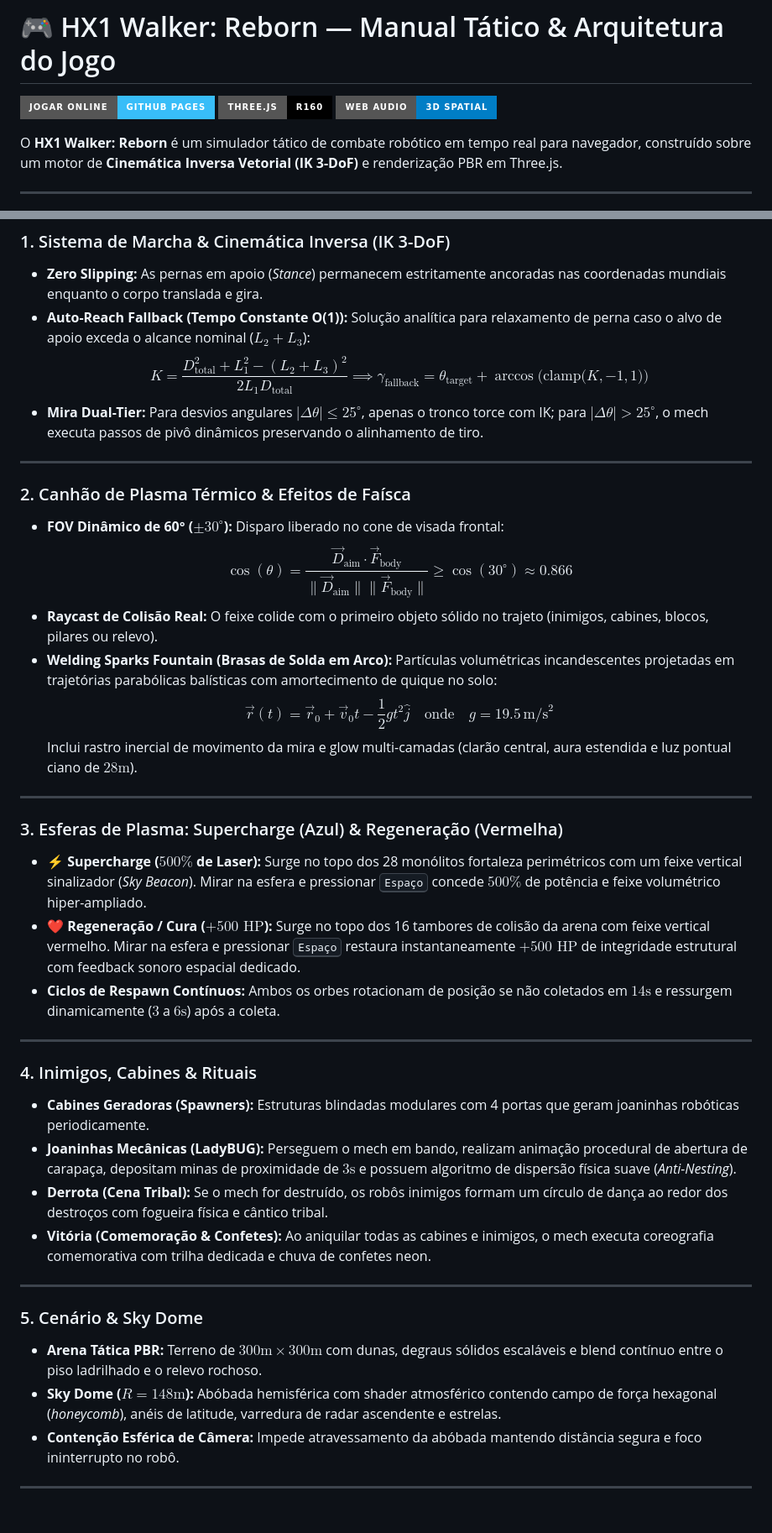
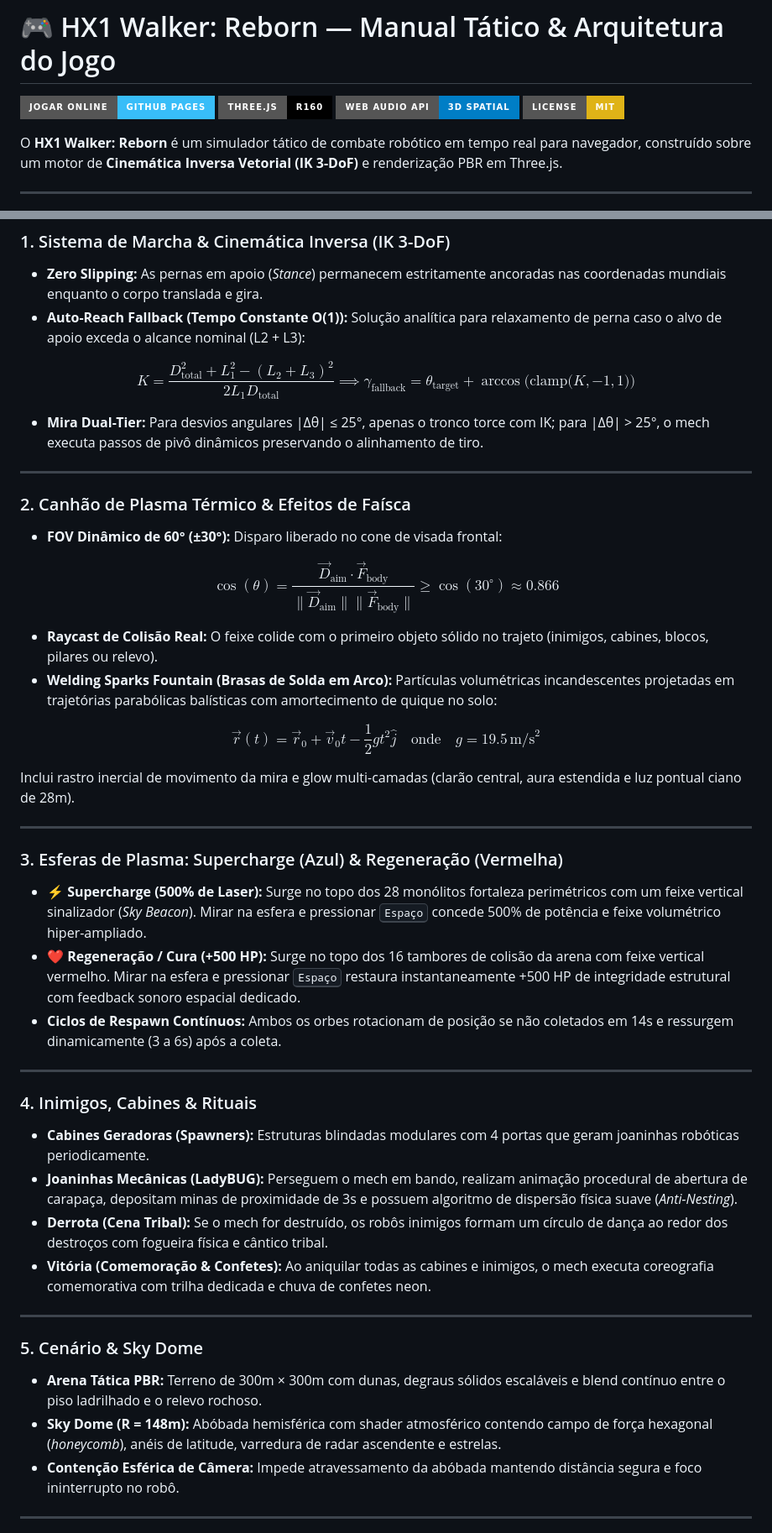
Before and after one commit to sandrobenigno/HexaBOT, a Markdown page: hx1_walker_reborn/README.md, 2 parts joined by grey strips. Shown at 84% size. GitHub-like rendering; badges without logos.

Commit message:
Correcao: READMEs - Latex

```diff
--- a/hx1_walker_reborn/README.md
+++ b/hx1_walker_reborn/README.md
@@ -1,8 +1,9 @@
 # 🎮 HX1 Walker: Reborn — Manual Tático & Arquitetura do Jogo
 
-[![Jogar Online](https://img.shields.io/badge/Jogar%20Online-GitHub%20Pages-38bdf8?style=for-the-badge&logo=github)](https://sandrobenigno.github.io/HexaBOT/hx1_walker_reborn/index.html)
+[![Jogar Online](https://img.shields.io/badge/Jogar_Online-GitHub_Pages-38bdf8?style=for-the-badge&logo=github)](https://sandrobenigno.github.io/HexaBOT/hx1_walker_reborn/index.html)
 [![Three.js](https://img.shields.io/badge/Three.js-r160-black?style=for-the-badge&logo=three.js)](https://threejs.org/)
-[![Web Audio API](https://img.shields.io/badge/Web%20Audio-3D%20Spatial-blue?style=for-the-badge)](https://developer.mozilla.org/en-US/docs/Web/API/Web_Audio_API)
+[![Web Audio API](https://img.shields.io/badge/Web_Audio_API-3D_Spatial-blue?style=for-the-badge)](https://developer.mozilla.org/en-US/docs/Web/API/Web_Audio_API)
+[![License: MIT](https://img.shields.io/badge/License-MIT-yellow?style=for-the-badge)](https://opensource.org/licenses/MIT)
 
 O **HX1 Walker: Reborn** é um simulador tático de combate robótico em tempo real para navegador, construído sobre um motor de **Cinemática Inversa Vetorial (IK 3-DoF)** e renderização PBR em Three.js.
 
@@ -33,46 +34,52 @@ O **HX1 Walker: Reborn** é um simulador tático de combate robótico em tempo r
 
 ### 1. Sistema de Marcha & Cinemática Inversa (IK 3-DoF)
 * **Zero Slipping:** As pernas em apoio (*Stance*) permanecem estritamente ancoradas nas coordenadas mundiais enquanto o corpo translada e gira.
-* **Auto-Reach Fallback (Tempo Constante O(1)):** Solução analítica para relaxamento de perna caso o alvo de apoio exceda o alcance nominal ($L_2 + L_3$):
-  $$
-  K = \frac{D_{\text{total}}^2 + L_1^2 - (L_2 + L_3)^2}{2 L_1 D_{\text{total}}} \implies \gamma_{\text{fallback}} = \theta_{\text{target}} + \arccos\Big(\text{clamp}\big(K, -1, 1\big)\Big)
-  $$
-* **Mira Dual-Tier:** Para desvios angulares $|\Delta\theta| \le 25^\circ$, apenas o tronco torce com IK; para $|\Delta\theta| > 25^\circ$, o mech executa passos de pivô dinâmicos preservando o alinhamento de tiro.
+* **Auto-Reach Fallback (Tempo Constante O(1)):** Solução analítica para relaxamento de perna caso o alvo de apoio exceda o alcance nominal (L2 + L3):
+
+$$
+K = \frac{D_{\text{total}}^2 + L_1^2 - (L_2 + L_3)^2}{2 L_1 D_{\text{total}}} \implies \gamma_{\text{fallback}} = \theta_{\text{target}} + \arccos\Big(\text{clamp}\big(K, -1, 1\big)\Big)
+$$
+
+* **Mira Dual-Tier:** Para desvios angulares |Δθ| ≤ 25°, apenas o tronco torce com IK; para |Δθ| > 25°, o mech executa passos de pivô dinâmicos preservando o alinhamento de tiro.
 
 ---
 
 ### 2. Canhão de Plasma Térmico & Efeitos de Faísca
-* **FOV Dinâmico de 60° ($\pm 30^\circ$):** Disparo liberado no cone de visada frontal:
-  $$
-  \cos(\theta) = \frac{\vec{D}_{\text{aim}} \cdot \vec{F}_{\text{body}}}{\|\vec{D}_{\text{aim}}\| \|\vec{F}_{\text{body}}\|} \ge \cos(30^\circ) \approx 0.866
-  $$
+* **FOV Dinâmico de 60° (±30°):** Disparo liberado no cone de visada frontal:
+
+$$
+\cos(\theta) = \frac{\vec{D}_{\text{aim}} \cdot \vec{F}_{\text{body}}}{\|\vec{D}_{\text{aim}}\| \|\vec{F}_{\text{body}}\|} \ge \cos(30^\circ) \approx 0.866
+$$
+
 * **Raycast de Colisão Real:** O feixe colide com o primeiro objeto sólido no trajeto (inimigos, cabines, blocos, pilares ou relevo).
 * **Welding Sparks Fountain (Brasas de Solda em Arco):** Partículas volumétricas incandescentes projetadas em trajetórias parabólicas balísticas com amortecimento de quique no solo:
-  $$
-  \vec{r}(t) = \vec{r}_0 + \vec{v}_0 t - \frac{1}{2} g t^2 \hat{j} \quad \text{onde} \quad g = 19.5\,\text{m/s}^2
-  $$
-  Inclui rastro inercial de movimento da mira e glow multi-camadas (clarão central, aura estendida e luz pontual ciano de $28\text{m}$).
+
+$$
+\vec{r}(t) = \vec{r}_0 + \vec{v}_0 t - \frac{1}{2} g t^2 \hat{j} \quad \text{onde} \quad g = 19.5\,\text{m/s}^2
+$$
+
+  Inclui rastro inercial de movimento da mira e glow multi-camadas (clarão central, aura estendida e luz pontual ciano de 28m).
 
 ---
 
 ### 3. Esferas de Plasma: Supercharge (Azul) & Regeneração (Vermelha)
-* **⚡ Supercharge ($500\%$ de Laser):** Surge no topo dos 28 monólitos fortaleza perimétricos com um feixe vertical sinalizador (*Sky Beacon*). Mirar na esfera e pressionar <kbd>Espaço</kbd> concede $500\%$ de potência e feixe volumétrico hiper-ampliado.
-* **❤️ Regeneração / Cura ($+500\text{ HP}$):** Surge no topo dos 16 tambores de colisão da arena com feixe vertical vermelho. Mirar na esfera e pressionar <kbd>Espaço</kbd> restaura instantaneamente $+500\text{ HP}$ de integridade estrutural com feedback sonoro espacial dedicado.
-* **Ciclos de Respawn Contínuos:** Ambos os orbes rotacionam de posição se não coletados em $14\text{s}$ e ressurgem dinamicamente ($3$ a $6\text{s}$) após a coleta.
+* **⚡ Supercharge (500% de Laser):** Surge no topo dos 28 monólitos fortaleza perimétricos com um feixe vertical sinalizador (*Sky Beacon*). Mirar na esfera e pressionar <kbd>Espaço</kbd> concede 500% de potência e feixe volumétrico hiper-ampliado.
+* **❤️ Regeneração / Cura (+500 HP):** Surge no topo dos 16 tambores de colisão da arena com feixe vertical vermelho. Mirar na esfera e pressionar <kbd>Espaço</kbd> restaura instantaneamente +500 HP de integridade estrutural com feedback sonoro espacial dedicado.
+* **Ciclos de Respawn Contínuos:** Ambos os orbes rotacionam de posição se não coletados em 14s e ressurgem dinamicamente (3 a 6s) após a coleta.
 
 ---
 
 ### 4. Inimigos, Cabines & Rituais
 * **Cabines Geradoras (Spawners):** Estruturas blindadas modulares com 4 portas que geram joaninhas robóticas periodicamente.
-* **Joaninhas Mecânicas (LadyBUG):** Perseguem o mech em bando, realizam animação procedural de abertura de carapaça, depositam minas de proximidade de $3\text{s}$ e possuem algoritmo de dispersão física suave (*Anti-Nesting*).
+* **Joaninhas Mecânicas (LadyBUG):** Perseguem o mech em bando, realizam animação procedural de abertura de carapaça, depositam minas de proximidade de 3s e possuem algoritmo de dispersão física suave (*Anti-Nesting*).
 * **Derrota (Cena Tribal):** Se o mech for destruído, os robôs inimigos formam um círculo de dança ao redor dos destroços com fogueira física e cântico tribal.
 * **Vitória (Comemoração & Confetes):** Ao aniquilar todas as cabines e inimigos, o mech executa coreografia comemorativa com trilha dedicada e chuva de confetes neon.
 
 ---
 
 ### 5. Cenário & Sky Dome
-* **Arena Tática PBR:** Terreno de $300\text{m} \times 300\text{m}$ com dunas, degraus sólidos escaláveis e blend contínuo entre o piso ladrilhado e o relevo rochoso.
-* **Sky Dome ($R = 148\text{m}$):** Abóbada hemisférica com shader atmosférico contendo campo de força hexagonal (*honeycomb*), anéis de latitude, varredura de radar ascendente e estrelas.
+* **Arena Tática PBR:** Terreno de 300m × 300m com dunas, degraus sólidos escaláveis e blend contínuo entre o piso ladrilhado e o relevo rochoso.
+* **Sky Dome (R = 148m):** Abóbada hemisférica com shader atmosférico contendo campo de força hexagonal (*honeycomb*), anéis de latitude, varredura de radar ascendente e estrelas.
 * **Contenção Esférica de Câmera:** Impede atravessamento da abóbada mantendo distância segura e foco ininterrupto no robô.
 
 ---
```
Also changed, not shown: README.md (+2 -2 lines), tools/README.md (+2 -2 lines).
